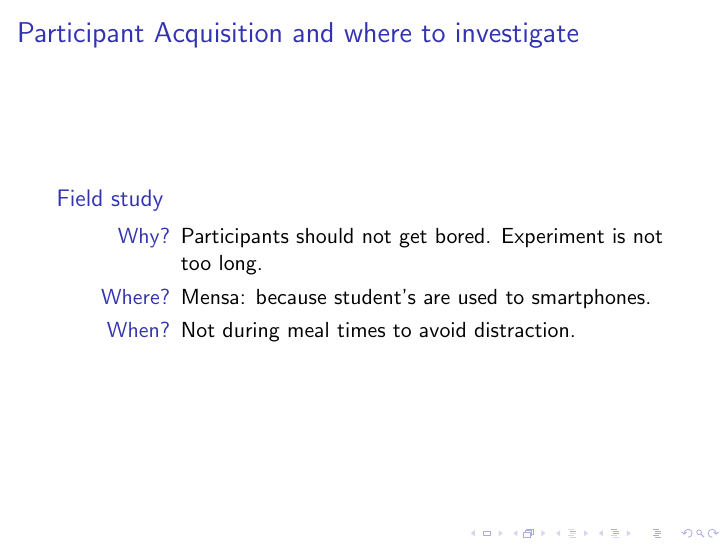
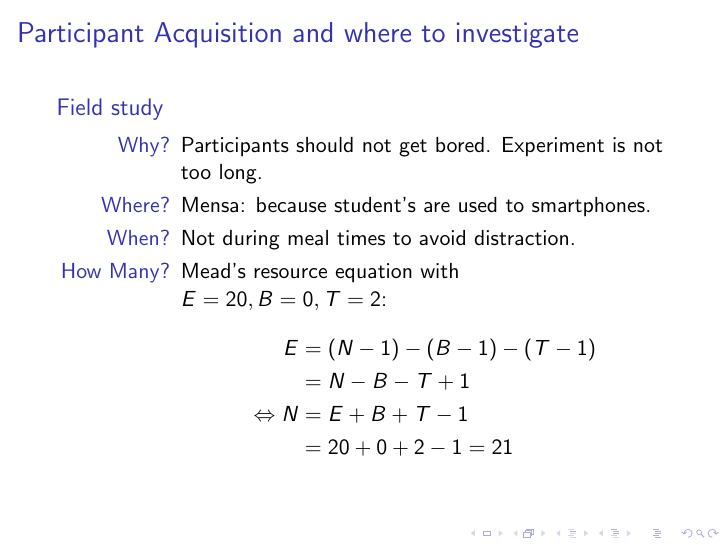
Before and after one commit to blub123muh/hci, LaTeX slides (presentation/slides/slides.tex): page 13 of 21. Compiled offline with pdfLaTeX.

Commit message:
meads resource equation

```diff
--- a/presentation/slides/slides.tex
+++ b/presentation/slides/slides.tex
@@ -153,7 +153,15 @@
                                 Experiment is not too long.
                         \item[Where?] Mensa: because student's are used to smartphones.
                         \item[When?] Not during meal times to avoid distraction.
+                        \item[How Many?] Mead's resource equation with $E=20, B=0, T=2$:
+                          \begin{align*}
+                            E &= (N - 1) - (B - 1) - (T - 1)\\
+                            & = N - B - T + 1 \\
+                            \Leftrightarrow  N &= E + B + T - 1\\
+                            &= 20 + 0 + 2 - 1 = 21
+                          \end{align*}
                 \end{description}
+
         \end{block}
 \end{frame}
 
```
Also changed, not shown: presentation/slides/slides.pdf.
